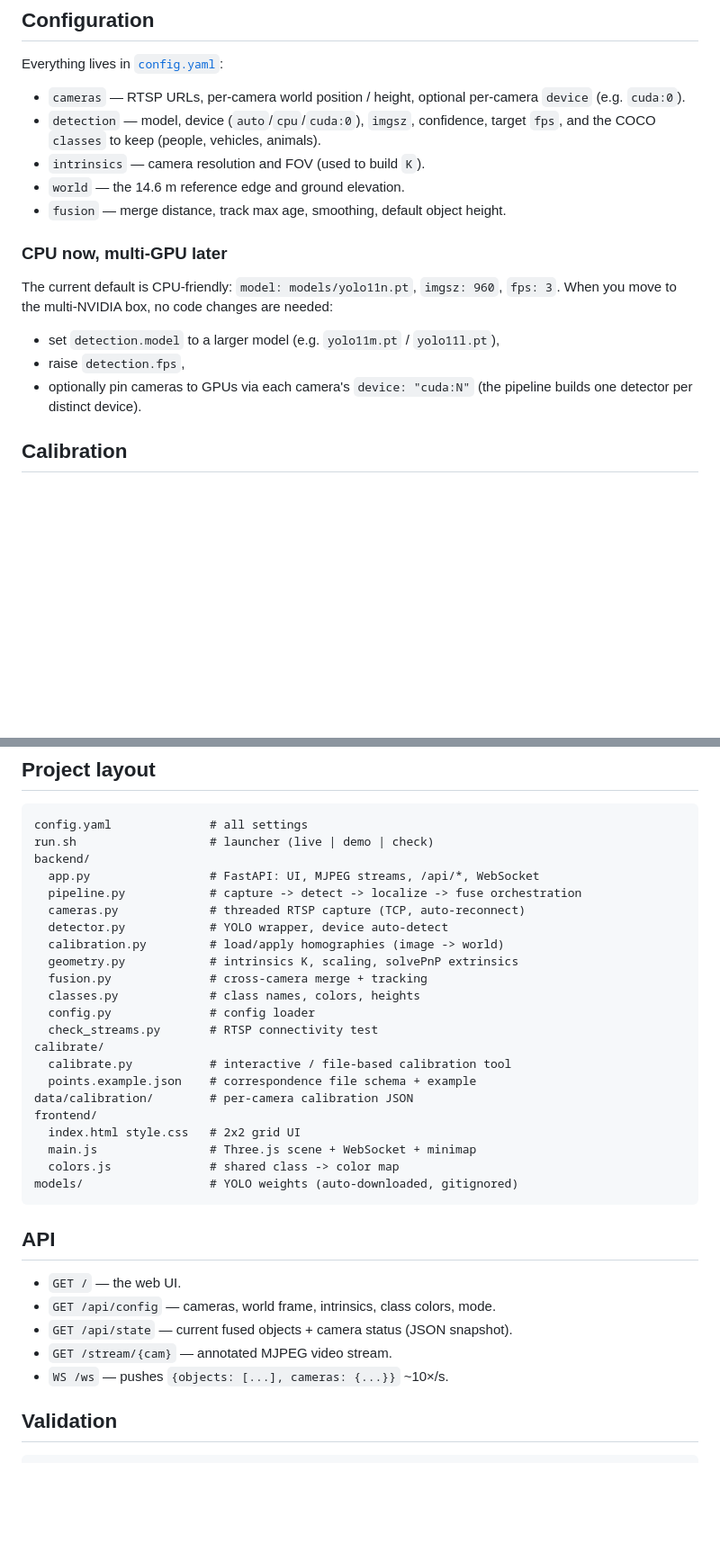
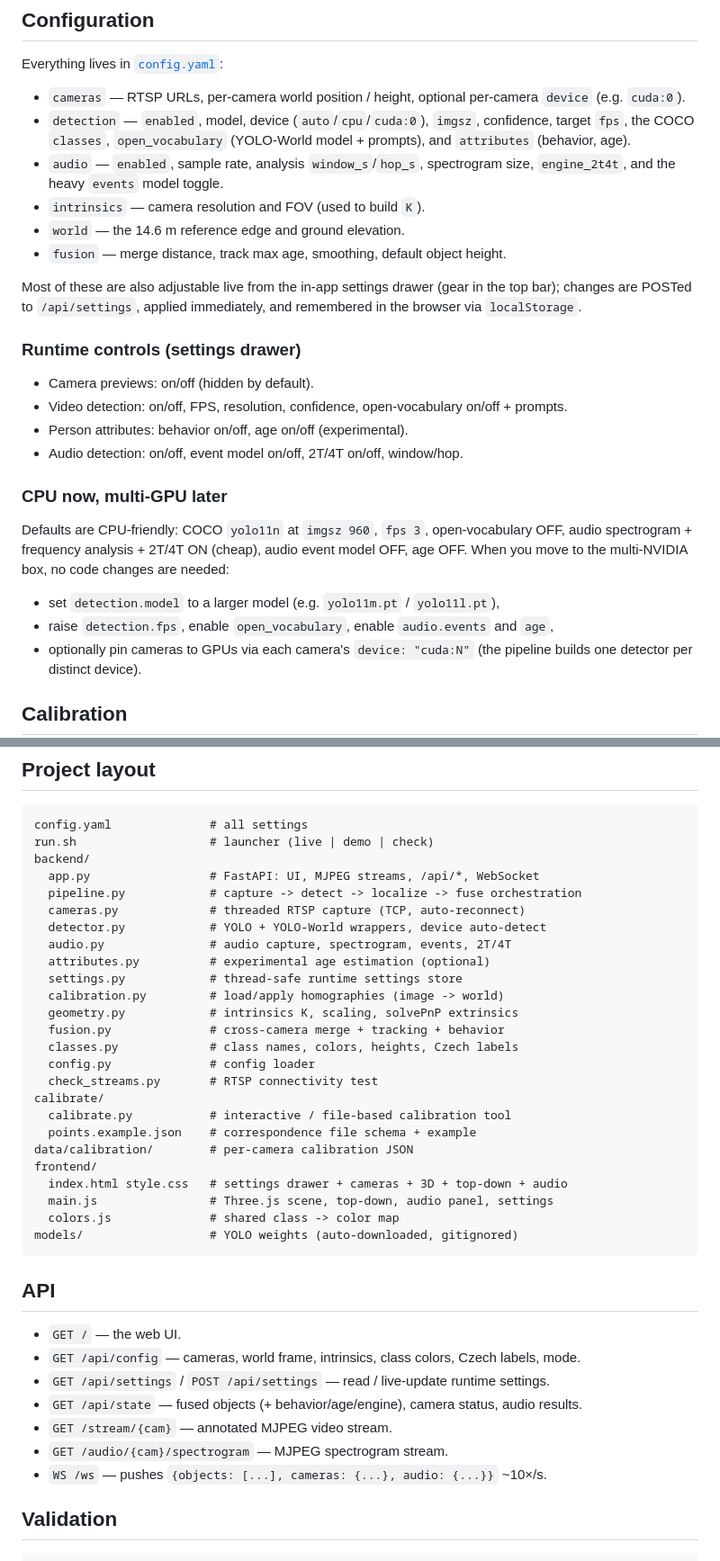
Before and after one commit to fedurca/camdetect, a Markdown page: README.md, 2 parts joined by grey strips. Shown at 90% size. Drawn GitHub-style; blank space fills up the shorter version.

````diff
--- a/README.md
+++ b/README.md
@@ -92,19 +118,34 @@ Everything lives in [`config.yaml`](config.yaml):
 
 - `cameras` — RTSP URLs, per-camera world position / height, optional per-camera
   `device` (e.g. `cuda:0`).
-- `detection` — model, device (`auto`/`cpu`/`cuda:0`), `imgsz`, confidence, target
-  `fps`, and the COCO `classes` to keep (people, vehicles, animals).
+- `detection` — `enabled`, model, device (`auto`/`cpu`/`cuda:0`), `imgsz`,
+  confidence, target `fps`, the COCO `classes`, `open_vocabulary` (YOLO-World
+  model + prompts), and `attributes` (behavior, age).
+- `audio` — `enabled`, sample rate, analysis `window_s`/`hop_s`, spectrogram size,
+  `engine_2t4t`, and the heavy `events` model toggle.
 - `intrinsics` — camera resolution and FOV (used to build `K`).
 - `world` — the 14.6 m reference edge and ground elevation.
 - `fusion` — merge distance, track max age, smoothing, default object height.
 
+Most of these are also adjustable live from the in-app settings drawer (gear in
+the top bar); changes are POSTed to `/api/settings`, applied immediately, and
+remembered in the browser via `localStorage`.
+
+### Runtime controls (settings drawer)
+
+- Camera previews: on/off (hidden by default).
+- Video detection: on/off, FPS, resolution, confidence, open-vocabulary on/off + prompts.
+- Person attributes: behavior on/off, age on/off (experimental).
+- Audio detection: on/off, event model on/off, 2T/4T on/off, window/hop.
+
 ### CPU now, multi-GPU later
 
-The current default is CPU-friendly: `model: models/yolo11n.pt`, `imgsz: 960`,
-`fps: 3`. When you move to the multi-NVIDIA box, no code changes are needed:
+Defaults are CPU-friendly: COCO `yolo11n` at `imgsz 960`, `fps 3`, open-vocabulary
+OFF, audio spectrogram + frequency analysis + 2T/4T ON (cheap), audio event model
+OFF, age OFF. When you move to the multi-NVIDIA box, no code changes are needed:
 
 - set `detection.model` to a larger model (e.g. `yolo11m.pt` / `yolo11l.pt`),
-- raise `detection.fps`,
+- raise `detection.fps`, enable `open_vocabulary`, enable `audio.events` and `age`,
 - optionally pin cameras to GPUs via each camera's `device: "cuda:N"`
   (the pipeline builds one detector per distinct device).
 
@@ -149,11 +190,14 @@ backend/
   app.py                 # FastAPI: UI, MJPEG streams, /api/*, WebSocket
   pipeline.py            # capture -> detect -> localize -> fuse orchestration
   cameras.py             # threaded RTSP capture (TCP, auto-reconnect)
-  detector.py            # YOLO wrapper, device auto-detect
+  detector.py            # YOLO + YOLO-World wrappers, device auto-detect
+  audio.py               # audio capture, spectrogram, events, 2T/4T
+  attributes.py          # experimental age estimation (optional)
+  settings.py            # thread-safe runtime settings store
   calibration.py         # load/apply homographies (image -> world)
   geometry.py            # intrinsics K, scaling, solvePnP extrinsics
-  fusion.py              # cross-camera merge + tracking
-  classes.py             # class names, colors, heights
+  fusion.py              # cross-camera merge + tracking + behavior
+  classes.py             # class names, colors, heights, Czech labels
   config.py              # config loader
   check_streams.py       # RTSP connectivity test
 calibrate/
@@ -161,8 +205,8 @@ calibrate/
   points.example.json    # correspondence file schema + example
 data/calibration/        # per-camera calibration JSON
 frontend/
-  index.html style.css   # 2x2 grid UI
-  main.js                # Three.js scene + WebSocket + minimap
+  index.html style.css   # settings drawer + cameras + 3D + top-down + audio
+  main.js                # Three.js scene, top-down, audio panel, settings
   colors.js              # shared class -> color map
 models/                  # YOLO weights (auto-downloaded, gitignored)
 ```
@@ -170,10 +214,12 @@ models/                  # YOLO weights (auto-downloaded, gitignored)
 ## API
 
 - `GET /` — the web UI.
-- `GET /api/config` — cameras, world frame, intrinsics, class colors, mode.
-- `GET /api/state` — current fused objects + camera status (JSON snapshot).
+- `GET /api/config` — cameras, world frame, intrinsics, class colors, Czech labels, mode.
+- `GET /api/settings` / `POST /api/settings` — read / live-update runtime settings.
+- `GET /api/state` — fused objects (+ behavior/age/engine), camera status, audio results.
 - `GET /stream/{cam}` — annotated MJPEG video stream.
-- `WS /ws` — pushes `{objects: [...], cameras: {...}}` ~10×/s.
+- `GET /audio/{cam}/spectrogram` — MJPEG spectrogram stream.
+- `WS /ws` — pushes `{objects: [...], cameras: {...}, audio: {...}}` ~10×/s.
 
 ## Validation
 
````
Also changed, not shown: other parts of README.md (+32 -6 lines).
